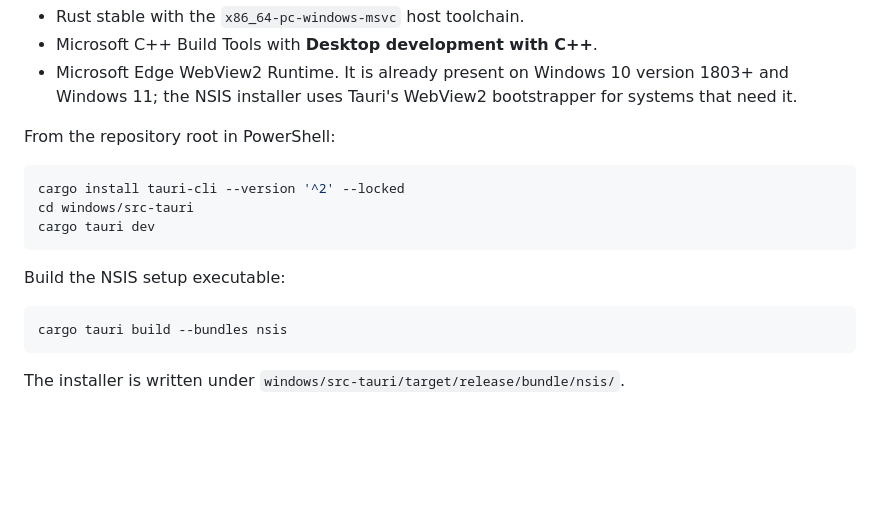
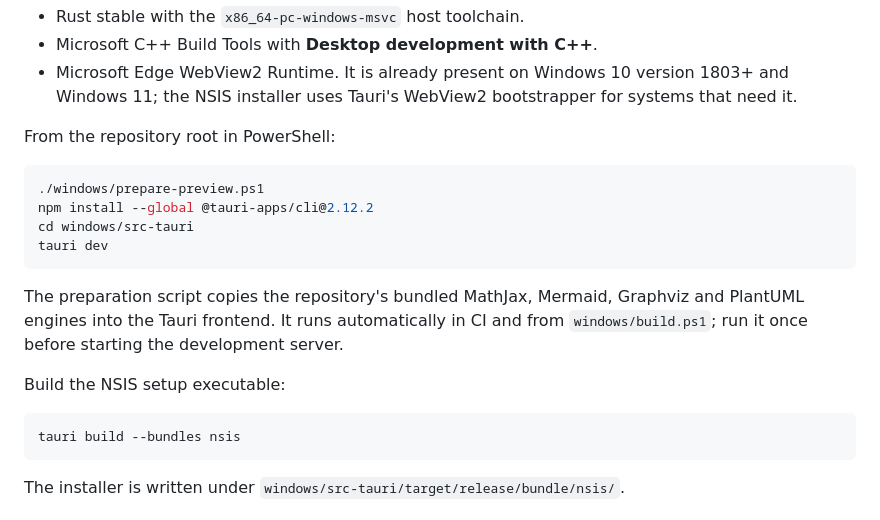
Before and after one commit to sventmueller/splat, a Markdown page: windows/README.md, the part around the change. GitHub-like rendering; blank space fills up the shorter version.

Commit message:
Document offline renderer preparation and Windows development flow

````diff
--- a/windows/README.md
+++ b/windows/README.md
@@ -36,15 +36,18 @@ Prerequisites:
 From the repository root in PowerShell:
 
 ```powershell
-cargo install tauri-cli --version '^2' --locked
+./windows/prepare-preview.ps1
+npm install --global @tauri-apps/cli@2.12.2
 cd windows/src-tauri
-cargo tauri dev
+tauri dev
 ```
+
+The preparation script copies the repository's bundled MathJax, Mermaid, Graphviz and PlantUML engines into the Tauri frontend. It runs automatically in CI and from `windows/build.ps1`; run it once before starting the development server.
 
 Build the NSIS setup executable:
 
 ```powershell
-cargo tauri build --bundles nsis
+tauri build --bundles nsis
 ```
 
 The installer is written under `windows/src-tauri/target/release/bundle/nsis/`.
````
